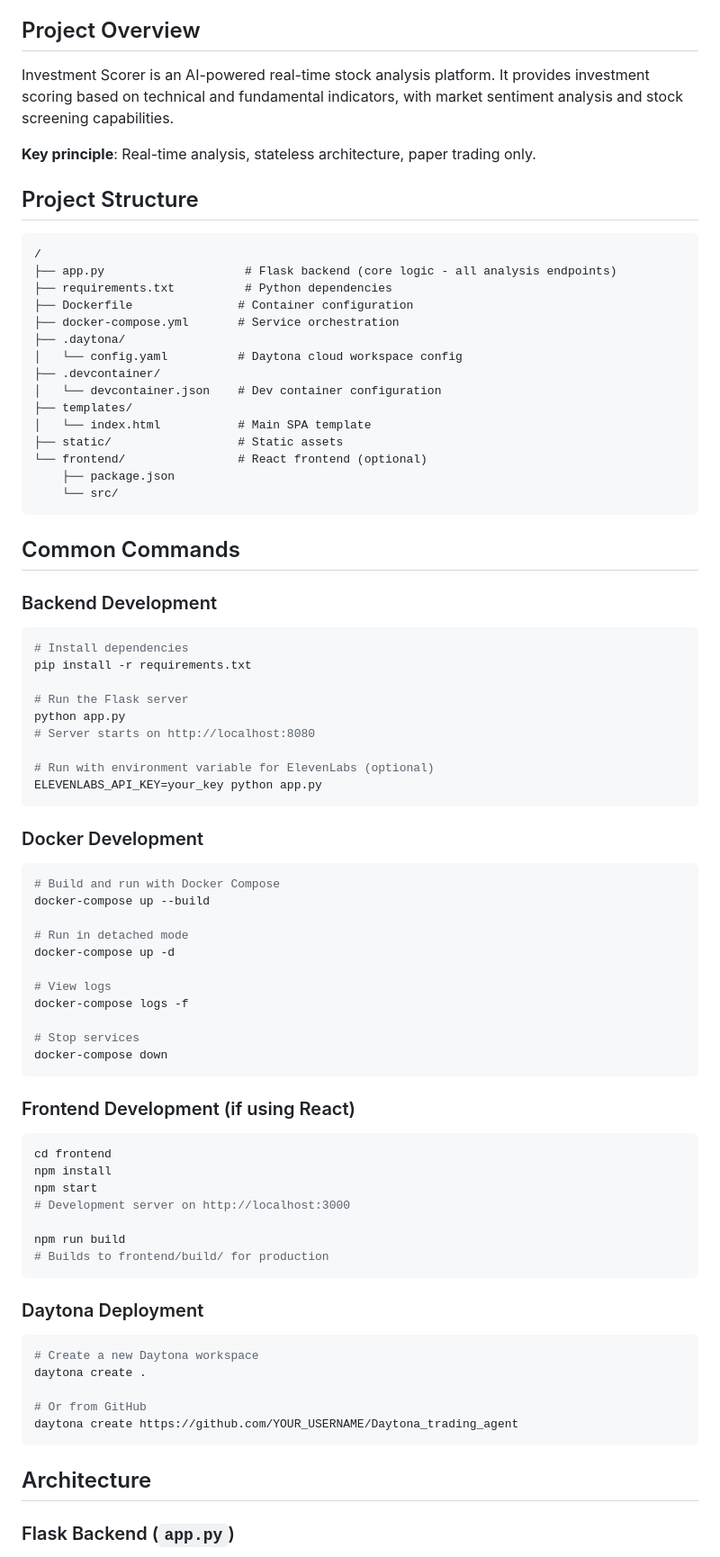
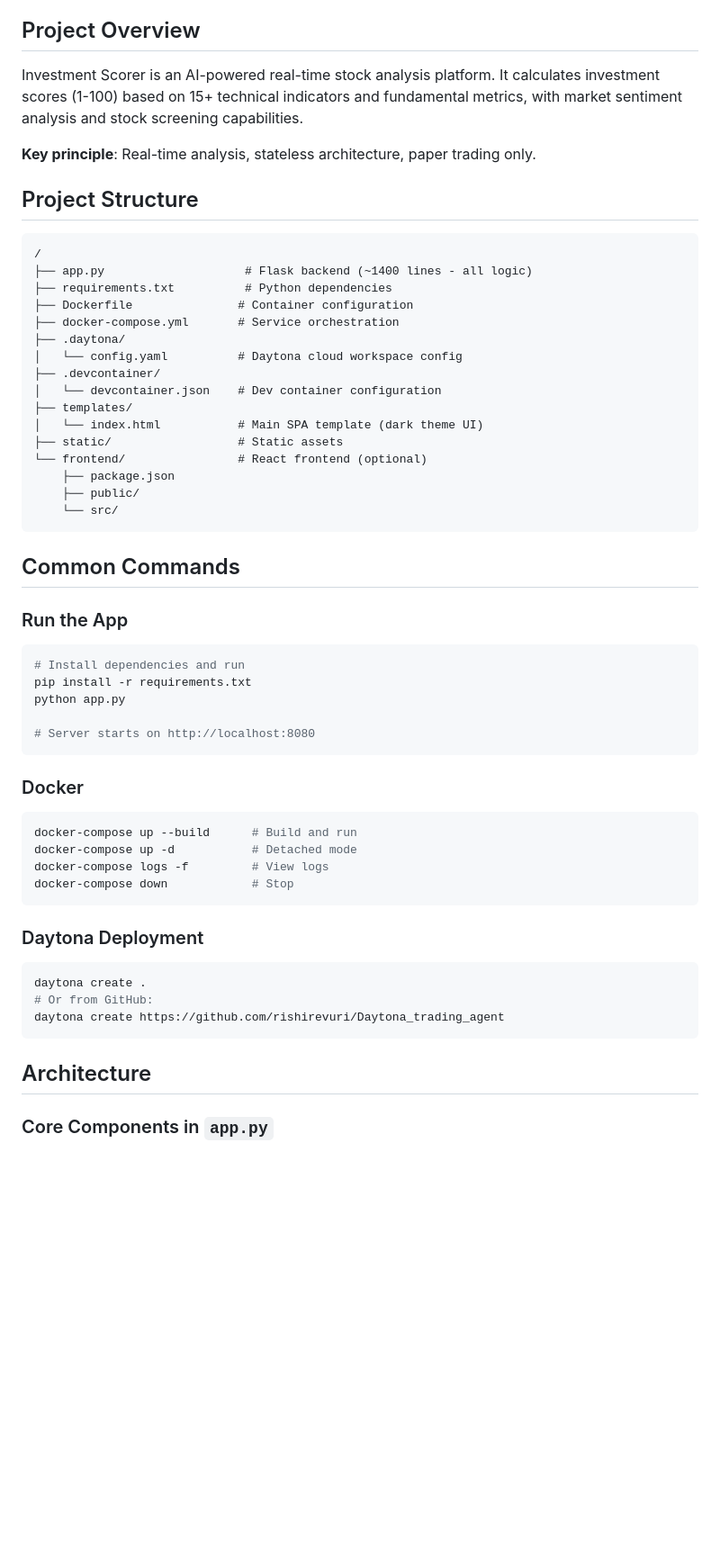
Before and after one commit to rishirevuri/Daytona_trading_agent, a Markdown page: CLAUDE.md, the part around one of its changes. Shown at 90% size. GitHub-like rendering; blank space fills up the shorter version.

````diff
--- a/CLAUDE.md
+++ b/CLAUDE.md
@@ -4,7 +4,7 @@ This file provides guidance to Claude Code (claude.ai/code) when working with co
 
 ## Project Overview
 
-Investment Scorer is an AI-powered real-time stock analysis platform. It provides investment scoring based on technical and fundamental indicators, with market sentiment analysis and stock screening capabilities.
+Investment Scorer is an AI-powered real-time stock analysis platform. It calculates investment scores (1-100) based on 15+ technical indicators and fundamental metrics, with market sentiment analysis and stock screening capabilities.
 
 **Key principle**: Real-time analysis, stateless architecture, paper trading only.
 
@@ -12,7 +12,7 @@ Investment Scorer is an AI-powered real-time stock analysis platform. It provide
 
 ```
 /
-├── app.py                    # Flask backend (core logic - all analysis endpoints)
+├── app.py                    # Flask backend (~1400 lines - all logic)
 ├── requirements.txt          # Python dependencies
 ├── Dockerfile               # Container configuration
 ├── docker-compose.yml       # Service orchestration
@@ -21,68 +21,44 @@ Investment Scorer is an AI-powered real-time stock analysis platform. It provide
 ├── .devcontainer/
 │   └── devcontainer.json    # Dev container configuration
 ├── templates/
-│   └── index.html           # Main SPA template
+│   └── index.html           # Main SPA template (dark theme UI)
 ├── static/                  # Static assets
 └── frontend/                # React frontend (optional)
     ├── package.json
+    ├── public/
     └── src/
 ```
 
 ## Common Commands
 
-### Backend Development
+### Run the App
 
 ```bash
-# Install dependencies
+# Install dependencies and run
 pip install -r requirements.txt
+python app.py
 
-# Run the Flask server
-python app.py
 # Server starts on http://localhost:8080
-
-# Run with environment variable for ElevenLabs (optional)
-ELEVENLABS_API_KEY=your_key python app.py
 ```
 
-### Docker Development
+### Docker
 
 ```bash
-# Build and run with Docker Compose
-docker-compose up --build
-
-# Run in detached mode
-docker-compose up -d
-
-# View logs
-docker-compose logs -f
-
-# Stop services
-docker-compose down
-```
-
-### Frontend Development (if using React)
-
-```bash
-cd frontend
-npm install
-npm start
-# Development server on http://localhost:3000
-
-npm run build
-# Builds to frontend/build/ for production
+docker-compose up --build      # Build and run
+docker-compose up -d           # Detached mode
+docker-compose logs -f         # View logs
+docker-compose down            # Stop
 ```
 
 ### Daytona Deployment
 
 ```bash
-# Create a new Daytona workspace
 daytona create .
-
-# Or from GitHub
-daytona create https://github.com/YOUR_USERNAME/Daytona_trading_agent
+# Or from GitHub:
+daytona create https://github.com/rishirevuri/Daytona_trading_agent
 ```
 
 ## Architecture
 
-### Flask Backend (`app.py`)
+### Core Components in `app.py`
 
````
Also changed, not shown: other parts of CLAUDE.md (+65 -47 lines).
